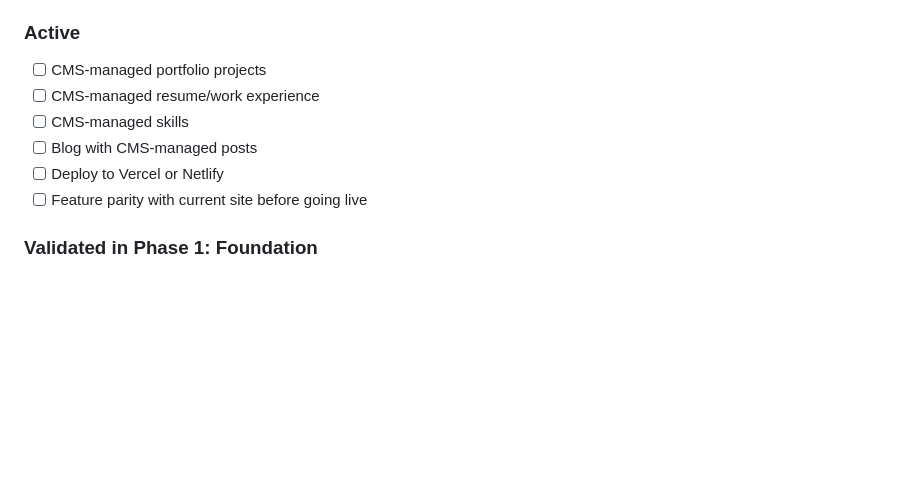
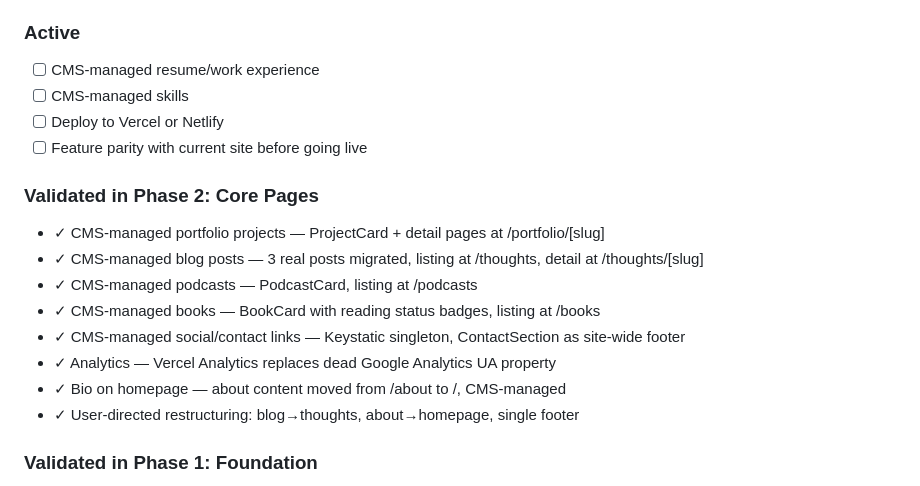
Before and after one commit to neporshiso/nep-personal-website, a Markdown page: .planning/PROJECT.md, the part around one of its changes. Drawn GitHub-style; blank space fills up the shorter version.

Commit message:
docs(phase-2): evolve PROJECT.md after phase completion

```diff
--- a/.planning/PROJECT.md
+++ b/.planning/PROJECT.md
@@ -21,12 +21,21 @@ All site content is editable through a CMS so the site stays current without tou
 
 ### Active
 
-- [ ] CMS-managed portfolio projects
 - [ ] CMS-managed resume/work experience
 - [ ] CMS-managed skills
-- [ ] Blog with CMS-managed posts
 - [ ] Deploy to Vercel or Netlify
 - [ ] Feature parity with current site before going live
+
+### Validated in Phase 2: Core Pages
+
+- ✓ CMS-managed portfolio projects — ProjectCard + detail pages at /portfolio/[slug]
+- ✓ CMS-managed blog posts — 3 real posts migrated, listing at /thoughts, detail at /thoughts/[slug]
+- ✓ CMS-managed podcasts — PodcastCard, listing at /podcasts
+- ✓ CMS-managed books — BookCard with reading status badges, listing at /books
+- ✓ CMS-managed social/contact links — Keystatic singleton, ContactSection as site-wide footer
+- ✓ Analytics — Vercel Analytics replaces dead Google Analytics UA property
+- ✓ Bio on homepage — about content moved from /about to /, CMS-managed
+- ✓ User-directed restructuring: blog→thoughts, about→homepage, single footer
 
 ### Validated in Phase 1: Foundation
 
```
Also changed, not shown: other parts of .planning/PROJECT.md (+1 -1 lines).
